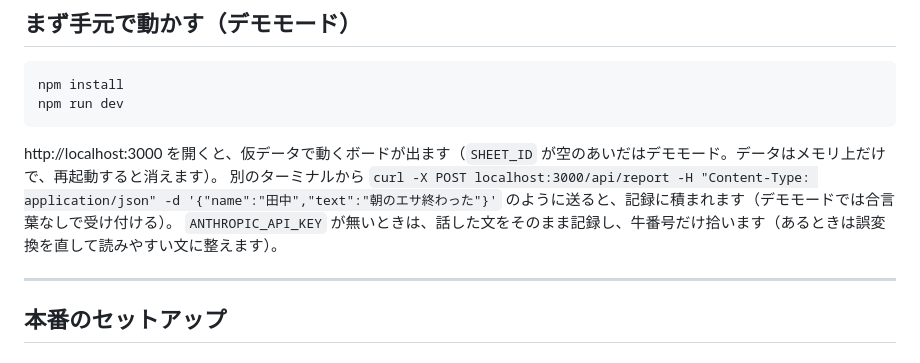
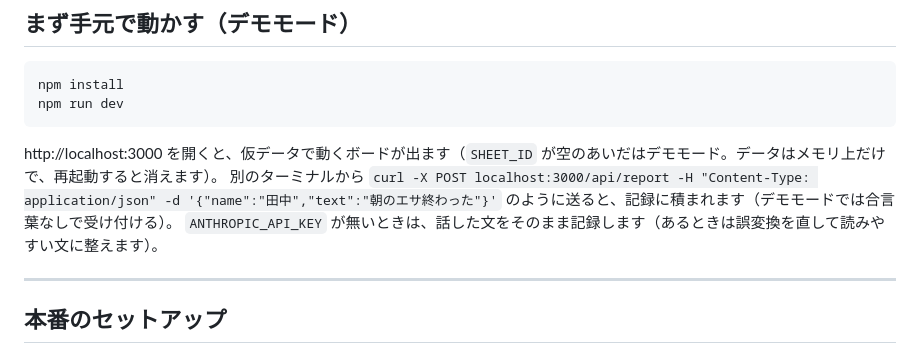
Before and after one commit to naoota12345678/sizuka-inventory-system, a Markdown page: README.md, the part around the change. Rendered like a GitHub page.

Commit message:
README: 牛番号の記述を削除
Co-Authored-By: Claude Opus 5.5 (1M context) <noreply@anthropic.com>

```diff
--- a/README.md
+++ b/README.md
@@ -19,7 +19,7 @@ npm run dev
 
 http://localhost:3000 を開くと、仮データで動くボードが出ます（`SHEET_ID` が空のあいだはデモモード。データはメモリ上だけで、再起動すると消えます）。
 別のターミナルから `curl -X POST localhost:3000/api/report -H "Content-Type: application/json" -d '{"name":"田中","text":"朝のエサ終わった"}'` のように送ると、記録に積まれます（デモモードでは合言葉なしで受け付ける）。
-`ANTHROPIC_API_KEY` が無いときは、話した文をそのまま記録し、牛番号だけ拾います（あるときは誤変換を直して読みやすい文に整えます）。
+`ANTHROPIC_API_KEY` が無いときは、話した文をそのまま記録します（あるときは誤変換を直して読みやすい文に整えます）。
 
 ---
 
```
